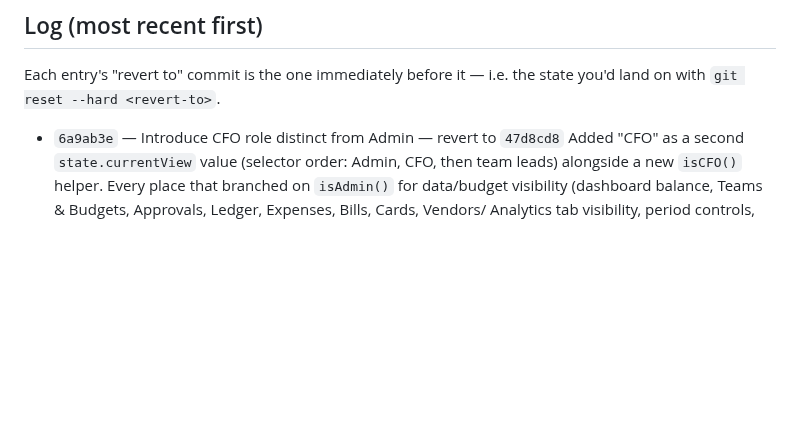
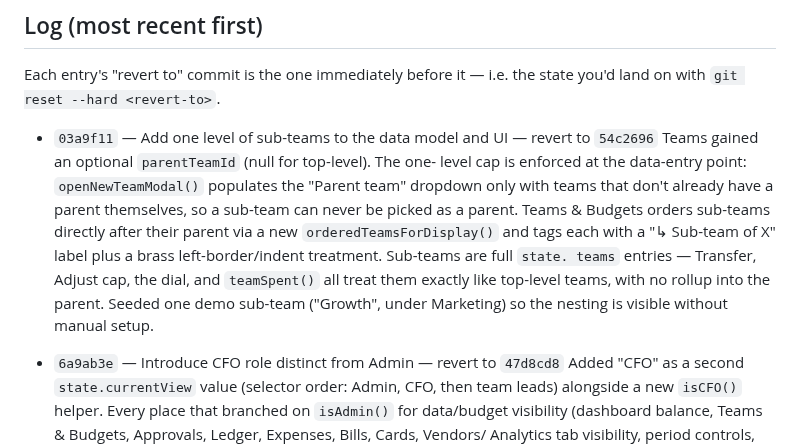
Before and after one commit to nitishranjan7/Tyche, a Markdown page: CHANGELOG.md, the part around the change. Rendered like a GitHub page; blank space fills up the shorter version.

Commit message:
Update CHANGELOG for sub-teams commit
Co-Authored-By: Claude Sonnet 5 <noreply@anthropic.com>

```diff
--- a/CHANGELOG.md
+++ b/CHANGELOG.md
@@ -21,6 +21,19 @@ git revert <commit>
 
 Each entry's "revert to" commit is the one immediately before it — i.e. the
 state you'd land on with `git reset --hard <revert-to>`.
+
+- `03a9f11` — Add one level of sub-teams to the data model and UI — revert to `54c2696`
+  Teams gained an optional `parentTeamId` (null for top-level). The one-
+  level cap is enforced at the data-entry point: `openNewTeamModal()`
+  populates the "Parent team" dropdown only with teams that don't already
+  have a parent themselves, so a sub-team can never be picked as a parent.
+  Teams & Budgets orders sub-teams directly after their parent via a new
+  `orderedTeamsForDisplay()` and tags each with a "↳ Sub-team of X" label
+  plus a brass left-border/indent treatment. Sub-teams are full `state.
+  teams` entries — Transfer, Adjust cap, the dial, and `teamSpent()` all
+  treat them exactly like top-level teams, with no rollup into the parent.
+  Seeded one demo sub-team ("Growth", under Marketing) so the nesting is
+  visible without manual setup.
 
 - `6a9ab3e` — Introduce CFO role distinct from Admin — revert to `47d8cd8`
   Added "CFO" as a second `state.currentView` value (selector order: Admin,
```
